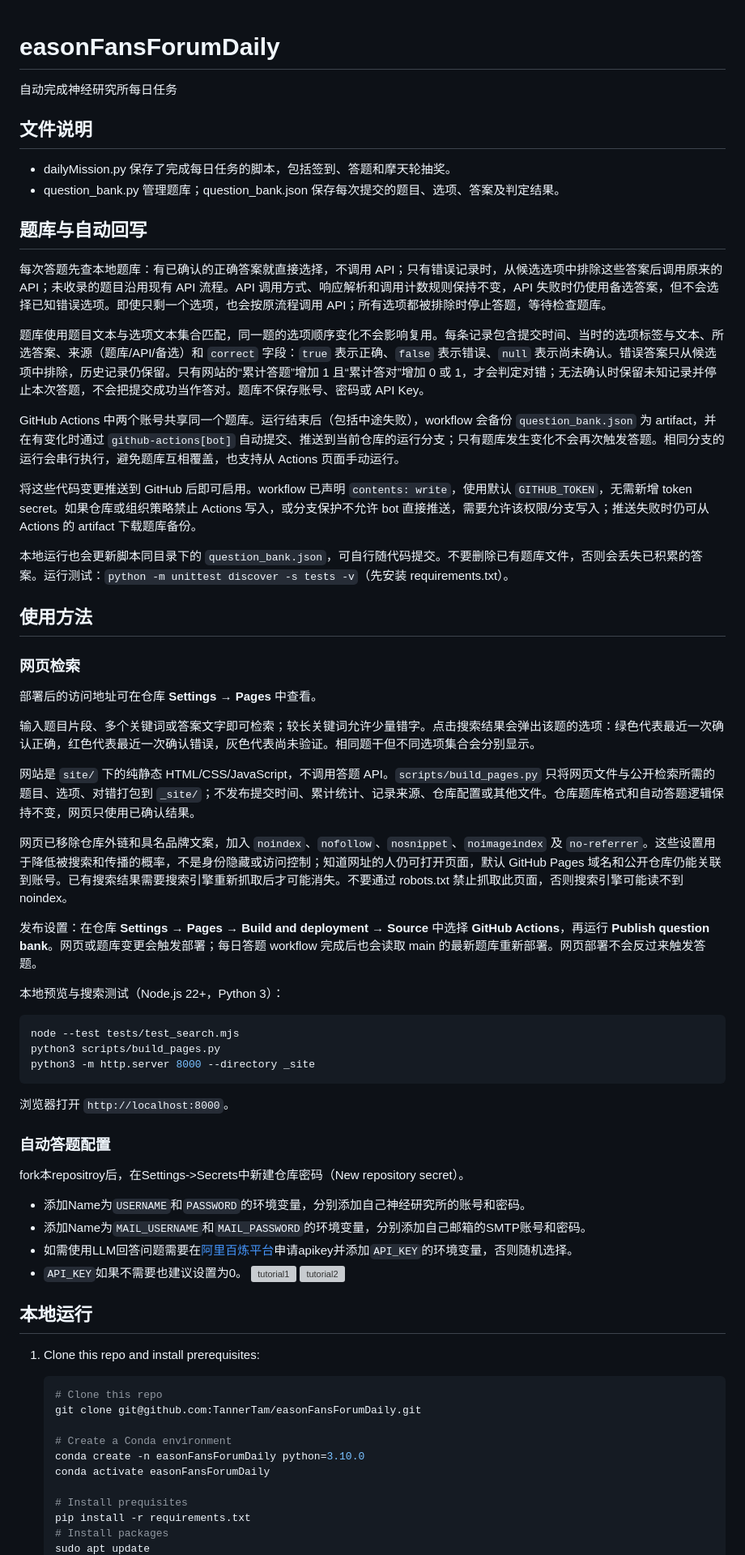
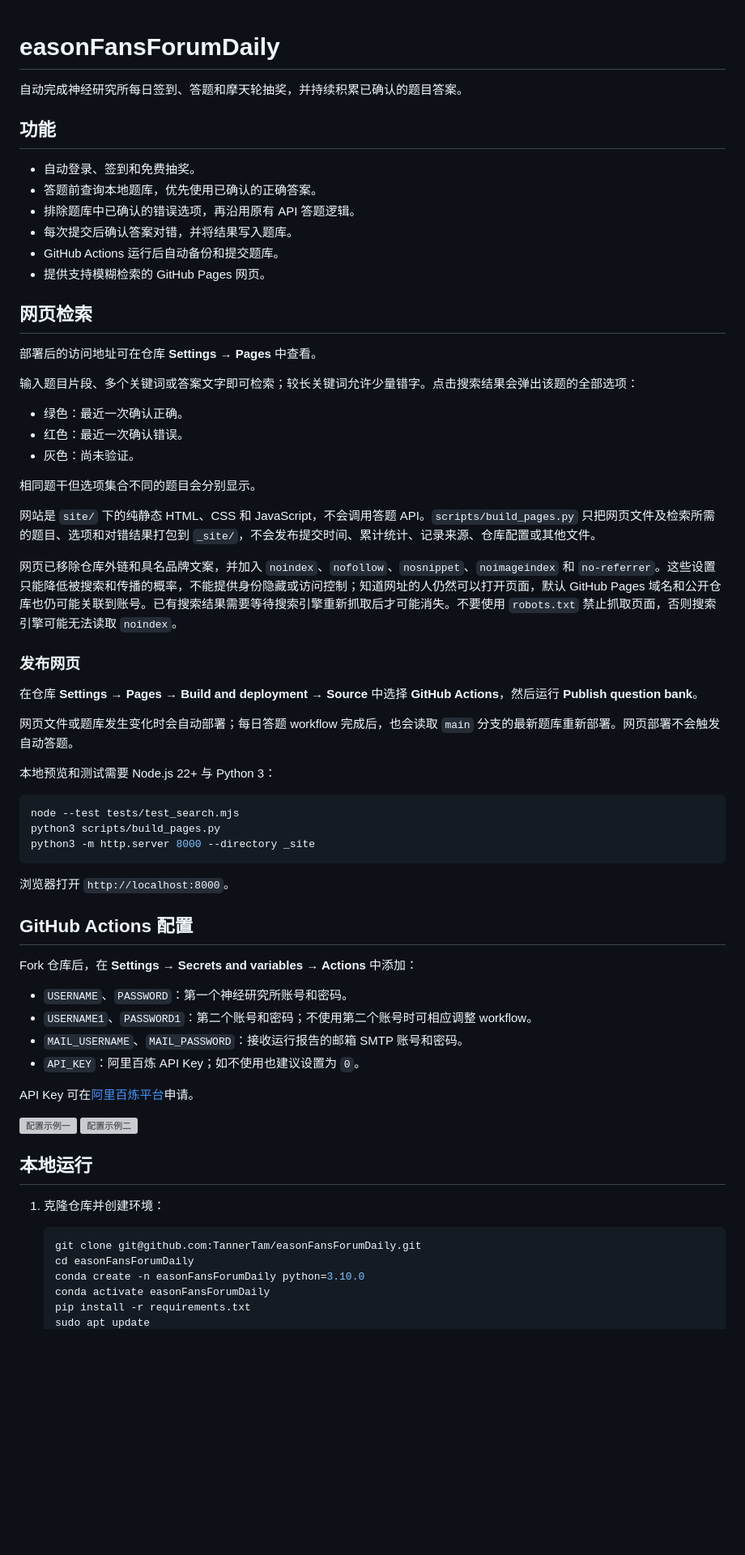
Before and after one commit to TannerTam/easonFansForumDaily, a Markdown page: README.md, the part around one of its changes. Shown at 81% size. GitHub-like rendering; blank space fills up the shorter version; grey boxes are pictures that could not be loaded.

Commit message:
docs: reorganize question bank documentation

````diff
--- a/README.md
+++ b/README.md
@@ -1,36 +1,39 @@
 # easonFansForumDaily
-自动完成神经研究所每日任务
 
-## 文件说明
-- dailyMission.py 保存了完成每日任务的脚本，包括签到、答题和摩天轮抽奖。
-- question_bank.py 管理题库；question_bank.json 保存每次提交的题目、选项、答案及判定结果。
+自动完成神经研究所每日签到、答题和摩天轮抽奖，并持续积累已确认的题目答案。
 
-## 题库与自动回写
+## 功能
 
-每次答题先查本地题库：有已确认的正确答案就直接选择，不调用 API；只有错误记录时，从候选选项中排除这些答案后调用原来的 API；未收录的题目沿用现有 API 流程。API 调用方式、响应解析和调用计数规则保持不变，API 失败时仍使用备选答案，但不会选择已知错误选项。即使只剩一个选项，也会按原流程调用 API；所有选项都被排除时停止答题，等待检查题库。
+- 自动登录、签到和免费抽奖。
+- 答题前查询本地题库，优先使用已确认的正确答案。
+- 排除题库中已确认的错误选项，再沿用原有 API 答题逻辑。
+- 每次提交后确认答案对错，并将结果写入题库。
+- GitHub Actions 运行后自动备份和提交题库。
+- 提供支持模糊检索的 GitHub Pages 网页。
 
-题库使用题目文本与选项文本集合匹配，同一题的选项顺序变化不会影响复用。每条记录包含提交时间、当时的选项标签与文本、所选答案、来源（题库/API/备选）和 `correct` 字段：`true` 表示正确、`false` 表示错误、`null` 表示尚未确认。错误答案只从候选项中排除，历史记录仍保留。只有网站的“累计答题”增加 1 且“累计答对”增加 0 或 1，才会判定对错；无法确认时保留未知记录并停止本次答题，不会把提交成功当作答对。题库不保存账号、密码或 API Key。
-
-GitHub Actions 中两个账号共享同一个题库。运行结束后（包括中途失败），workflow 会备份 `question_bank.json` 为 artifact，并在有变化时通过 `github-actions[bot]` 自动提交、推送到当前仓库的运行分支；只有题库发生变化不会再次触发答题。相同分支的运行会串行执行，避免题库互相覆盖，也支持从 Actions 页面手动运行。
-
-将这些代码变更推送到 GitHub 后即可启用。workflow 已声明 `contents: write`，使用默认 `GITHUB_TOKEN`，无需新增 token secret。如果仓库或组织策略禁止 Actions 写入，或分支保护不允许 bot 直接推送，需要允许该权限/分支写入；推送失败时仍可从 Actions 的 artifact 下载题库备份。
-
-本地运行也会更新脚本同目录下的 `question_bank.json`，可自行随代码提交。不要删除已有题库文件，否则会丢失已积累的答案。运行测试：`python -m unittest discover -s tests -v`（先安装 requirements.txt）。
-
-## 使用方法
-### 网页检索
+## 网页检索
 
 部署后的访问地址可在仓库 **Settings → Pages** 中查看。
 
-输入题目片段、多个关键词或答案文字即可检索；较长关键词允许少量错字。点击搜索结果会弹出该题的选项：绿色代表最近一次确认正确，红色代表最近一次确认错误，灰色代表尚未验证。相同题干但不同选项集合会分别显示。
+输入题目片段、多个关键词或答案文字即可检索；较长关键词允许少量错字。点击搜索结果会弹出该题的全部选项：
 
-网站是 `site/` 下的纯静态 HTML/CSS/JavaScript，不调用答题 API。`scripts/build_pages.py` 只将网页文件与公开检索所需的题目、选项、对错打包到 `_site/`；不发布提交时间、累计统计、记录来源、仓库配置或其他文件。仓库题库格式和自动答题逻辑保持不变，网页只使用已确认结果。
+- 绿色：最近一次确认正确。
+- 红色：最近一次确认错误。
+- 灰色：尚未验证。
 
-网页已移除仓库外链和具名品牌文案，加入 `noindex`、`nofollow`、`nosnippet`、`noimageindex` 及 `no-referrer`。这些设置用于降低被搜索和传播的概率，不是身份隐藏或访问控制；知道网址的人仍可打开页面，默认 GitHub Pages 域名和公开仓库仍能关联到账号。已有搜索结果需要搜索引擎重新抓取后才可能消失。不要通过 robots.txt 禁止抓取此页面，否则搜索引擎可能读不到 noindex。
+相同题干但选项集合不同的题目会分别显示。
 
-发布设置：在仓库 **Settings → Pages → Build and deployment → Source** 中选择 **GitHub Actions**，再运行 **Publish question bank**。网页或题库变更会触发部署；每日答题 workflow 完成后也会读取 main 的最新题库重新部署。网页部署不会反过来触发答题。
+网站是 `site/` 下的纯静态 HTML、CSS 和 JavaScript，不会调用答题 API。`scripts/build_pages.py` 只把网页文件及检索所需的题目、选项和对错结果打包到 `_site/`，不会发布提交时间、累计统计、记录来源、仓库配置或其他文件。
 
-本地预览与搜索测试（Node.js 22+，Python 3）：
+网页已移除仓库外链和具名品牌文案，并加入 `noindex`、`nofollow`、`nosnippet`、`noimageindex` 和 `no-referrer`。这些设置只能降低被搜索和传播的概率，不能提供身份隐藏或访问控制；知道网址的人仍然可以打开页面，默认 GitHub Pages 域名和公开仓库也仍可能关联到账号。已有搜索结果需要等待搜索引擎重新抓取后才可能消失。不要使用 `robots.txt` 禁止抓取页面，否则搜索引擎可能无法读取 `noindex`。
+
+### 发布网页
+
+在仓库 **Settings → Pages → Build and deployment → Source** 中选择 **GitHub Actions**，然后运行 **Publish question bank**。
+
+网页文件或题库发生变化时会自动部署；每日答题 workflow 完成后，也会读取 `main` 分支的最新题库重新部署。网页部署不会触发自动答题。
+
+本地预览和测试需要 Node.js 22+ 与 Python 3：
 
 ```bash
 node --test tests/test_search.mjs
@@ -40,28 +43,28 @@ python3 -m http.server 8000 --directory _site
 
 浏览器打开 `http://localhost:8000`。
 
-### 自动答题配置
+## GitHub Actions 配置
 
-fork本repositroy后，在Settings->Secrets中新建仓库密码（New repository secret）。
-- 添加Name为`USERNAME`和`PASSWORD`的环境变量，分别添加自己神经研究所的账号和密码。
-- 添加Name为`MAIL_USERNAME`和`MAIL_PASSWORD`的环境变量，分别添加自己邮箱的SMTP账号和密码。
-- 如需使用LLM回答问题需要在[阿里百炼平台](https://bailian.console.aliyun.com)申请apikey并添加`API_KEY`的环境变量，否则随机选择。
-- `API_KEY`如果不需要也建议设置为0。
-![tutorial1](img/tutorial1.png "tutorial1")
-![tutorial2](img/tutorial2.png "tutorial2")
+Fork 仓库后，在 **Settings → Secrets and variables → Actions** 中添加：
+
+- `USERNAME`、`PASSWORD`：第一个神经研究所账号和密码。
+- `USERNAME1`、`PASSWORD1`：第二个账号和密码；不使用第二个账号时可相应调整 workflow。
+- `MAIL_USERNAME`、`MAIL_PASSWORD`：接收运行报告的邮箱 SMTP 账号和密码。
+- `API_KEY`：阿里百炼 API Key；如不使用也建议设置为 `0`。
+
+API Key 可在[阿里百炼平台](https://bailian.console.aliyun.com)申请。
+
+![配置示例一](img/tutorial1.png "tutorial1")
+![配置示例二](img/tutorial2.png "tutorial2")
 
 ## 本地运行
-1. Clone this repo and install prerequisites:
+
+1. 克隆仓库并创建环境：
 
     ```bash
-    # Clone this repo
     git clone git@github.com:TannerTam/easonFansForumDaily.git
-
-    # Create a Conda environment
+    cd easonFansForumDaily
     conda create -n easonFansForumDaily python=3.10.0
     conda activate easonFansForumDaily
-
-    # Install prequisites
     pip install -r requirements.txt
-    # Install packages
     sudo apt update
````
Also changed, not shown: other parts of README.md (+85 -11 lines).
